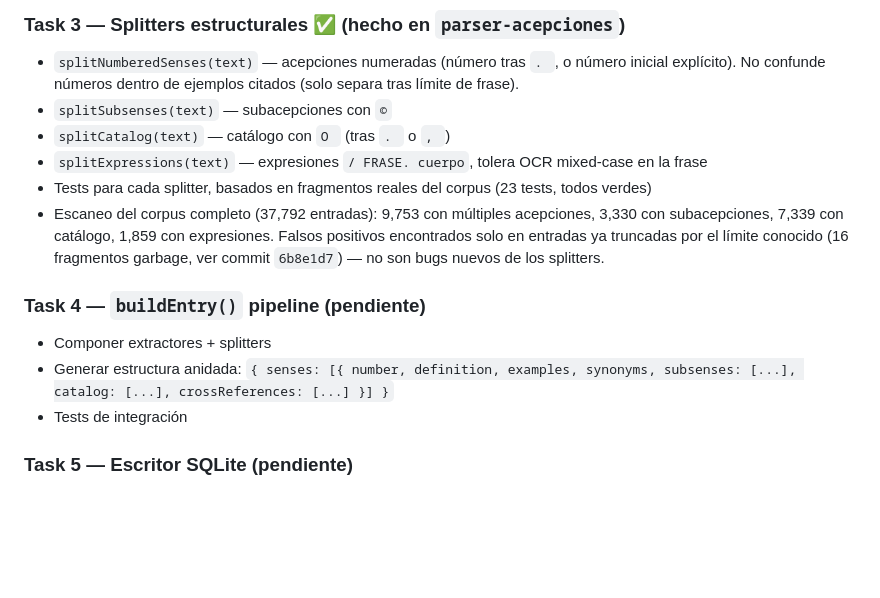
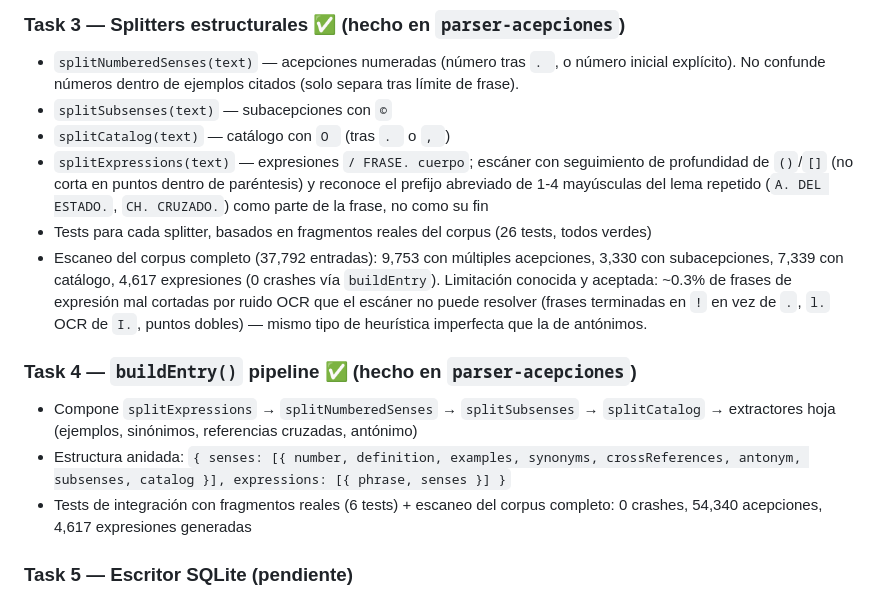
Before and after one commit to obsidian-pkm-vault/diccionario-es, a Markdown page: info/roadmap.md, the part around one of its changes. Rendered like a GitHub page; blank space fills up the shorter version.

Commit message:
docs(roadmap): mark Task 4 buildEntry() pipeline done, refine Task 3 notes

```diff
--- a/info/roadmap.md
+++ b/info/roadmap.md
@@ -147,14 +147,14 @@ Estrategia propuesta: buscar librería Node.js que lea Lucene índices, o implem
 - `splitNumberedSenses(text)` — acepciones numeradas (número tras `. `, o número inicial explícito). No confunde números dentro de ejemplos citados (solo separa tras límite de frase).
 - `splitSubsenses(text)` — subacepciones con `©`
 - `splitCatalog(text)` — catálogo con `O ` (tras `. ` o `, `)
-- `splitExpressions(text)` — expresiones `/ FRASE. cuerpo`, tolera OCR mixed-case en la frase
-- Tests para cada splitter, basados en fragmentos reales del corpus (23 tests, todos verdes)
-- Escaneo del corpus completo (37,792 entradas): 9,753 con múltiples acepciones, 3,330 con subacepciones, 7,339 con catálogo, 1,859 con expresiones. Falsos positivos encontrados solo en entradas ya truncadas por el límite conocido (16 fragmentos garbage, ver commit `6b8e1d7`) — no son bugs nuevos de los splitters.
+- `splitExpressions(text)` — expresiones `/ FRASE. cuerpo`; escáner con seguimiento de profundidad de `()`/`[]` (no corta en puntos dentro de paréntesis) y reconoce el prefijo abreviado de 1-4 mayúsculas del lema repetido (`A. DEL ESTADO.`, `CH. CRUZADO.`) como parte de la frase, no como su fin
+- Tests para cada splitter, basados en fragmentos reales del corpus (26 tests, todos verdes)
+- Escaneo del corpus completo (37,792 entradas): 9,753 con múltiples acepciones, 3,330 con subacepciones, 7,339 con catálogo, 4,617 expresiones (0 crashes vía `buildEntry`). Limitación conocida y aceptada: ~0.3% de frases de expresión mal cortadas por ruido OCR que el escáner no puede resolver (frases terminadas en `!` en vez de `.`, `l.` OCR de `I.`, puntos dobles) — mismo tipo de heurística imperfecta que la de antónimos.
 
-### Task 4 — `buildEntry()` pipeline (pendiente)
-- Componer extractores + splitters
-- Generar estructura anidada: `{ senses: [{ number, definition, examples, synonyms, subsenses: [...], catalog: [...], crossReferences: [...] }] }`
-- Tests de integración
+### Task 4 — `buildEntry()` pipeline ✅ (hecho en `parser-acepciones`)
+- Compone `splitExpressions` → `splitNumberedSenses` → `splitSubsenses` → `splitCatalog` → extractores hoja (ejemplos, sinónimos, referencias cruzadas, antónimo)
+- Estructura anidada: `{ senses: [{ number, definition, examples, synonyms, crossReferences, antonym, subsenses, catalog }], expressions: [{ phrase, senses }] }`
+- Tests de integración con fragmentos reales (6 tests) + escaneo del corpus completo: 0 crashes, 54,340 acepciones, 4,617 expresiones generadas
 
 ### Task 5 — Escritor SQLite (pendiente)
 - Tablas: `entries`, `senses`, `subsenses`, `examples`, `catalog_items`, `synonyms`, `antonyms`, `cross_references`, `expressions`
```
Also changed, not shown: other parts of info/roadmap.md (+1 -1 lines).
